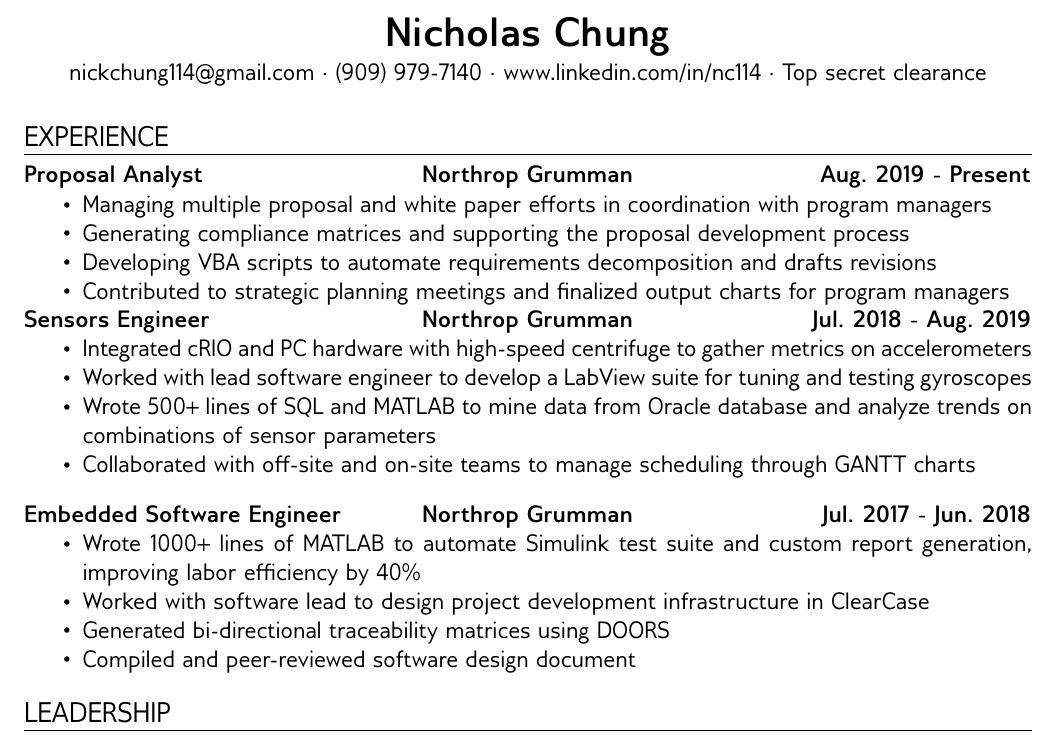
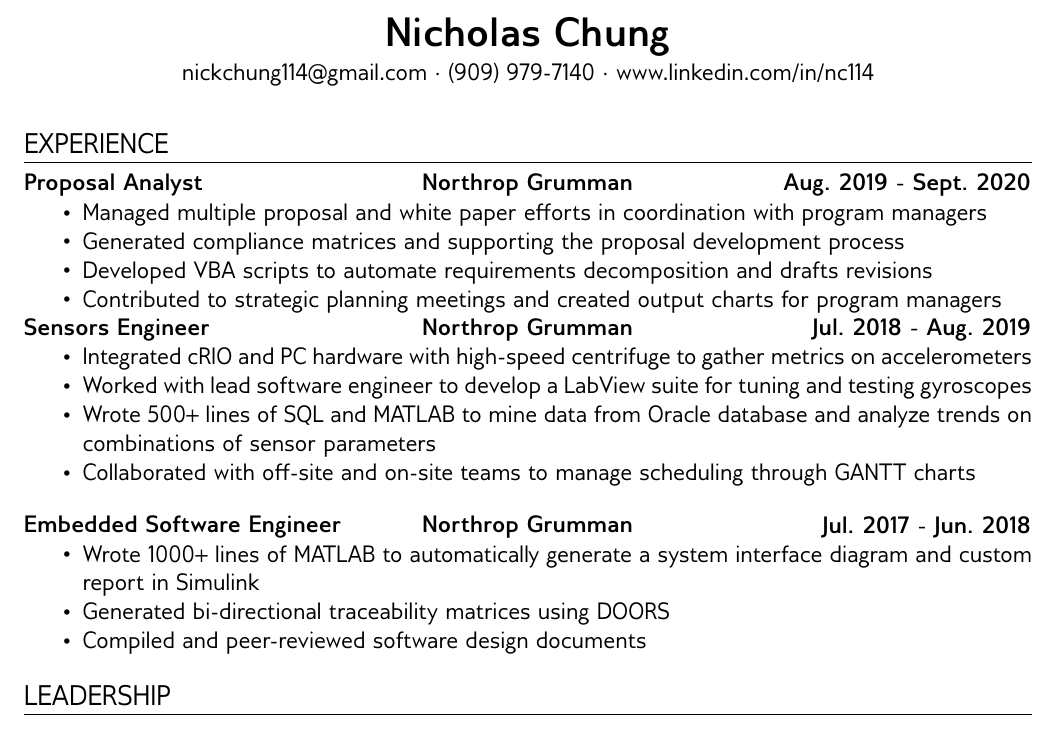
Before and after one commit to nickchung114/LaTEX-Resume, a LaTeX document (Nicholas_Chung.tex): part of the page, cut so that both start at the same text. Compiled offline with pdfLaTeX.

Commit message:
Updated 9/30/2020

```diff
--- a/Nicholas_Chung.tex
+++ b/Nicholas_Chung.tex
@@ -36,7 +36,7 @@
 \begin{document}
 \begin{center}
 	\textbf{\LARGE Nicholas Chung} \\ \vspace{.5ex}
-	nickchung114@gmail.com $\cdot$ (909) 979-7140 $\cdot$ www.linkedin.com/in/nc114 $\cdot$ Top secret clearance
+	nickchung114@gmail.com $\cdot$ (909) 979-7140 $\cdot$ www.linkedin.com/in/nc114
 \end{center}
 
 \vspace{-8pt}
@@ -45,12 +45,12 @@
 \section*{Experience}
 \vspace*{-1em}\makebox[\linewidth]{\rule{\textwidth}{0.4pt}}
 
-\textlcr{Proposal Analyst}{Northrop Grumman}{Aug. 2019 - Present}
+\textlcr{Proposal Analyst}{Northrop Grumman}{Aug. 2019 - Sept. 2020}
 \begin{itemize}
-\item Managing multiple proposal and white paper efforts in coordination with program managers
-\item Generating compliance matrices and supporting the proposal development process
-\item Developing VBA scripts to automate requirements decomposition and drafts revisions
-\item Contributed to strategic planning meetings and finalized output charts for program managers
+\item Managed multiple proposal and white paper efforts in coordination with program managers
+\item Generated compliance matrices and supporting the proposal development process
+\item Developed VBA scripts to automate requirements decomposition and drafts revisions
+\item Contributed to strategic planning meetings and created output charts for program managers
 
 \end{itemize}
 
@@ -65,10 +65,9 @@
 \bigskip
 \textlcr{Embedded Software Engineer}{Northrop Grumman}{Jul. 2017 - Jun. 2018}
 \begin{itemize}
-\item Wrote 1000+ lines of MATLAB to automate Simulink test suite and custom report generation, improving labor efficiency by 40\%
-\item Worked with software lead to design project development infrastructure in ClearCase
+\item Wrote 1000+ lines of MATLAB to automatically generate a system interface diagram and custom report in Simulink
 \item Generated bi-directional traceability matrices using DOORS
-\item Compiled and peer-reviewed software design document
+\item Compiled and peer-reviewed software design documents
 \end{itemize}
 
 \section*{Leadership}
```
Also changed, not shown: Nicholas_Chung.pdf.
